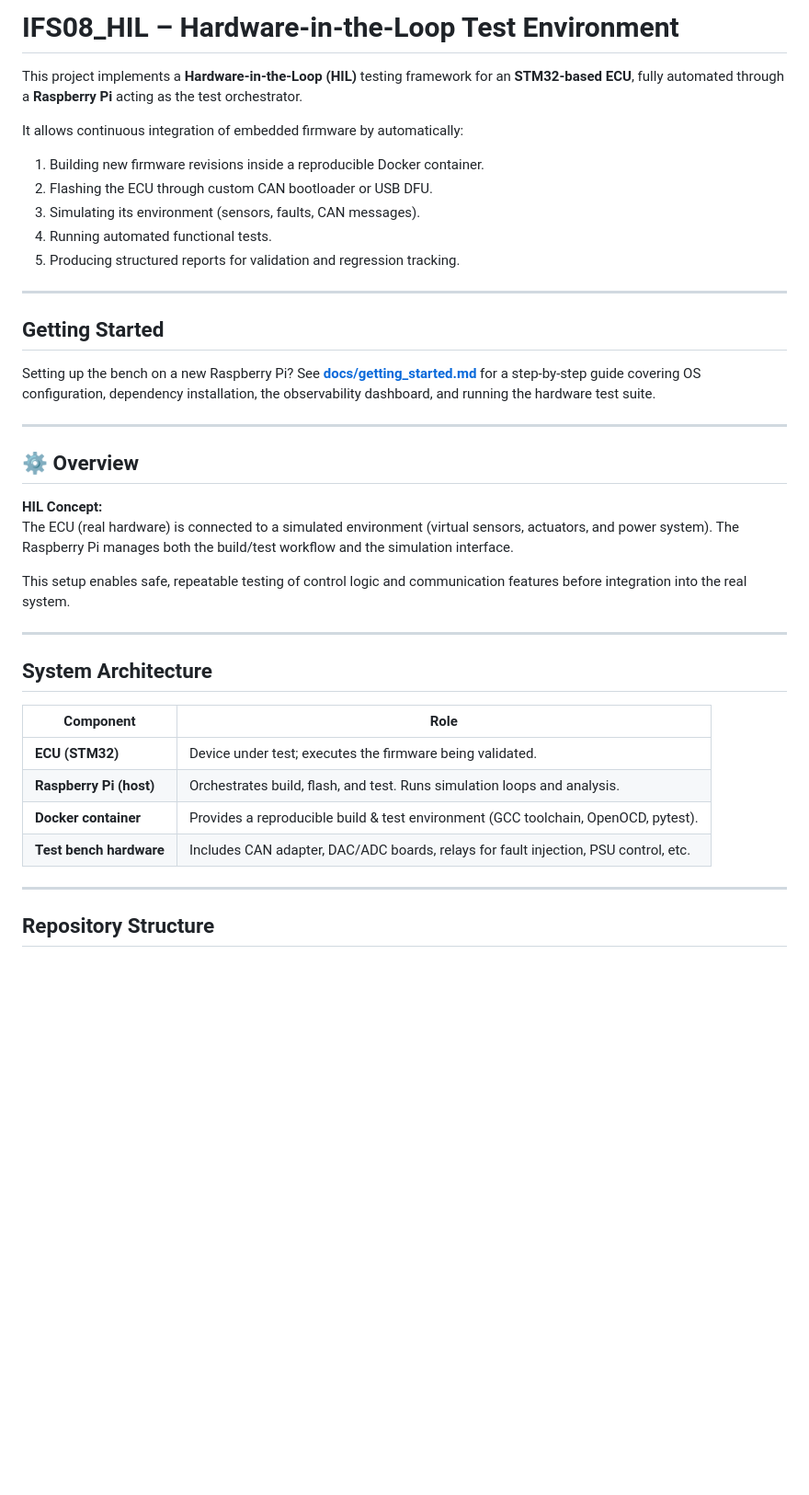
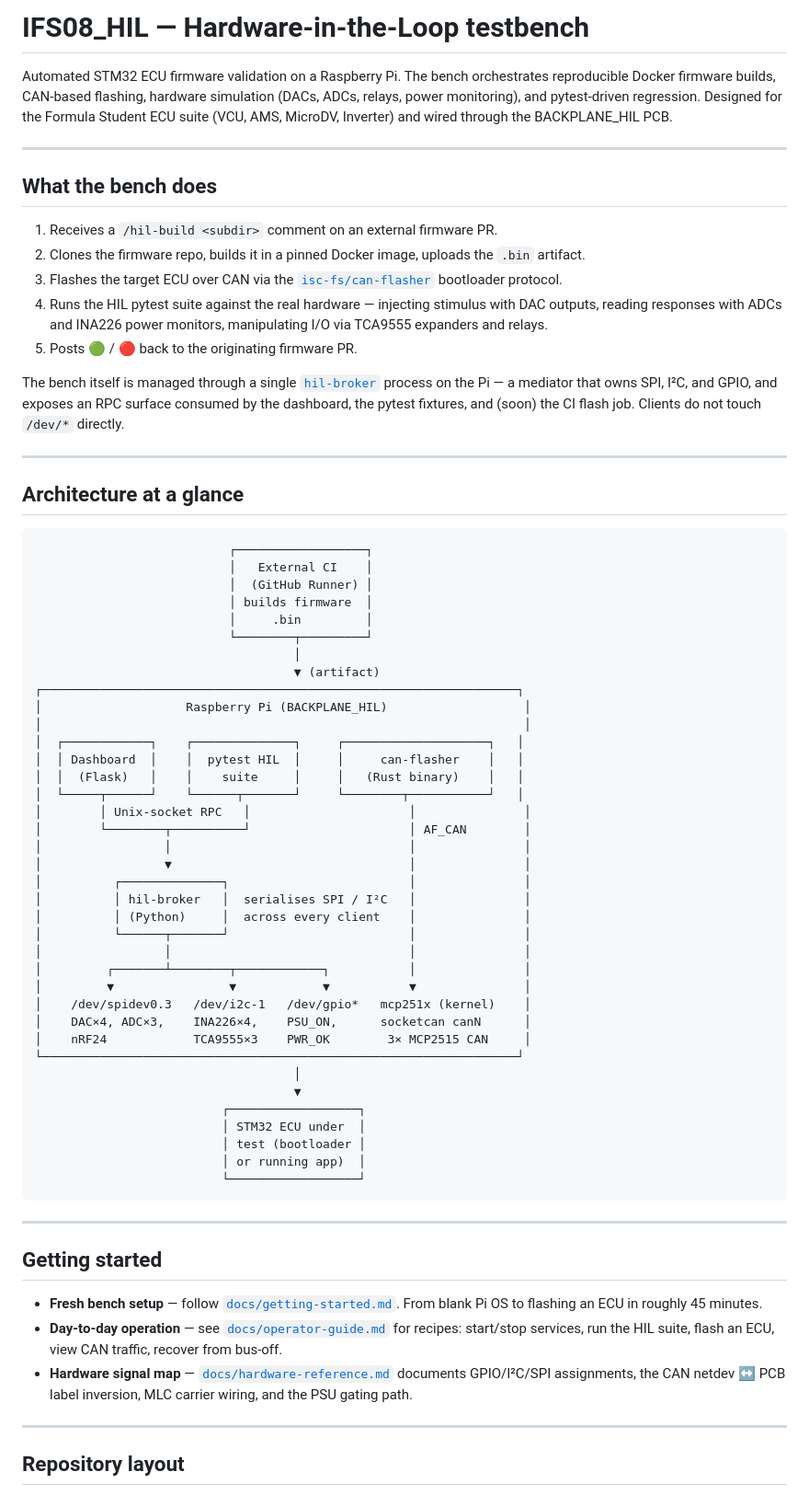
Before and after one commit to isc-fs/IFS_HIL, a Markdown page: README.md, the part around one of its changes. Shown at 92% size. GitHub-like rendering; blank space fills up the shorter version.

````diff
--- a/README.md
+++ b/README.md
@@ -1,41 +1,93 @@
-# IFS08_HIL – Hardware-in-the-Loop Test Environment
+# IFS08_HIL — Hardware-in-the-Loop testbench
 
-This project implements a **Hardware-in-the-Loop (HIL)** testing framework for an **STM32-based ECU**, fully automated through a **Raspberry Pi** acting as the test orchestrator.
-
-It allows continuous integration of embedded firmware by automatically:
-1. Building new firmware revisions inside a reproducible Docker container.
-2. Flashing the ECU through custom CAN bootloader or USB DFU.
-3. Simulating its environment (sensors, faults, CAN messages).
-4. Running automated functional tests.
-5. Producing structured reports for validation and regression tracking.
+Automated STM32 ECU firmware validation on a Raspberry Pi. The bench
+orchestrates reproducible Docker firmware builds, CAN-based flashing,
+hardware simulation (DACs, ADCs, relays, power monitoring), and
+pytest-driven regression. Designed for the Formula Student ECU suite
+(VCU, AMS, MicroDV, Inverter) and wired through the BACKPLANE_HIL PCB.
 
 ---
 
-## Getting Started
+## What the bench does
 
-Setting up the bench on a new Raspberry Pi? See **[docs/getting_started.md](docs/getting_started.md)** for a step-by-step guide covering OS configuration, dependency installation, the observability dashboard, and running the hardware test suite.
+1. Receives a `/hil-build <subdir>` comment on an external firmware PR.
+2. Clones the firmware repo, builds it in a pinned Docker image, uploads
+   the `.bin` artifact.
+3. Flashes the target ECU over CAN via the
+   [`isc-fs/can-flasher`](https://github.com/isc-fs/can-flasher)
+   bootloader protocol.
+4. Runs the HIL pytest suite against the real hardware — injecting
+   stimulus with DAC outputs, reading responses with ADCs and INA226
+   power monitors, manipulating I/O via TCA9555 expanders and relays.
+5. Posts 🟢 / 🔴 back to the originating firmware PR.
+
+The bench itself is managed through a single
+[`hil-broker`](broker/) process on the Pi — a mediator that owns SPI,
+I²C, and GPIO, and exposes an RPC surface consumed by the dashboard,
+the pytest fixtures, and (soon) the CI flash job. Clients do not
+touch `/dev/*` directly.
 
 ---
 
-## ⚙️ Overview
+## Architecture at a glance
 
-**HIL Concept:**
-The ECU (real hardware) is connected to a simulated environment (virtual sensors, actuators, and power system). The Raspberry Pi manages both the build/test workflow and the simulation interface.
-
-This setup enables safe, repeatable testing of control logic and communication features before integration into the real system.
+```
+                           ┌──────────────────┐
+                           │   External CI    │
+                           │  (GitHub Runner) │
+                           │ builds firmware  │
+                           │     .bin         │
+                           └────────┬─────────┘
+                                    │
+                                    ▼ (artifact)
+┌──────────────────────────────────────────────────────────────────┐
+│                    Raspberry Pi (BACKPLANE_HIL)                   │
+│                                                                   │
+│  ┌────────────┐    ┌──────────────┐     ┌────────────────────┐   │
+│  │ Dashboard  │    │  pytest HIL  │     │     can-flasher    │   │
+│  │  (Flask)   │    │    suite     │     │   (Rust binary)    │   │
+│  └─────┬──────┘    └──────┬───────┘     └────────┬───────────┘   │
+│        │ Unix-socket RPC   │                      │               │
+│        └────────┬──────────┘                      │ AF_CAN        │
+│                 │                                 │               │
+│                 ▼                                 │               │
+│          ┌──────────────┐                         │               │
+│          │ hil-broker   │  serialises SPI / I²C   │               │
+│          │ (Python)     │  across every client    │               │
+│          └──────┬───────┘                         │               │
+│                 │                                 │               │
+│         ┌───────┴────────┬────────────┐           │               │
+│         ▼                ▼            ▼           ▼               │
+│    /dev/spidev0.3   /dev/i2c-1   /dev/gpio*   mcp251x (kernel)    │
+│    DAC×4, ADC×3,    INA226×4,    PSU_ON,      socketcan canN      │
+│    nRF24            TCA9555×3    PWR_OK        3× MCP2515 CAN     │
+└──────────────────────────────────────────────────────────────────┘
+                                    │
+                                    ▼
+                          ┌──────────────────┐
+                          │ STM32 ECU under  │
+                          │ test (bootloader │
+                          │ or running app)  │
+                          └──────────────────┘
+```
 
 ---
 
-## System Architecture
+## Getting started
 
-| Component | Role |
-|------------|------|
-| **ECU (STM32)** | Device under test; executes the firmware being validated. |
-| **Raspberry Pi (host)** | Orchestrates build, flash, and test. Runs simulation loops and analysis. |
-| **Docker container** | Provides a reproducible build & test environment (GCC toolchain, OpenOCD, pytest). |
-| **Test bench hardware** | Includes CAN adapter, DAC/ADC boards, relays for fault injection, PSU control, etc. |
+- **Fresh bench setup** — follow
+  [`docs/getting-started.md`](docs/getting-started.md).
+  From blank Pi OS to flashing an ECU in roughly 45 minutes.
+- **Day-to-day operation** — see
+  [`docs/operator-guide.md`](docs/operator-guide.md)
+  for recipes: start/stop services, run the HIL suite, flash an ECU,
+  view CAN traffic, recover from bus-off.
+- **Hardware signal map** —
+  [`docs/hardware-reference.md`](docs/hardware-reference.md)
+  documents GPIO/I²C/SPI assignments, the CAN netdev ↔ PCB label
+  inversion, MLC carrier wiring, and the PSU gating path.
 
 ---
 
-## Repository Structure
+## Repository layout
 
````
Also changed, not shown: other parts of README.md (+70 -44 lines), docs/getting-started.md (added, +443 -0 lines).
